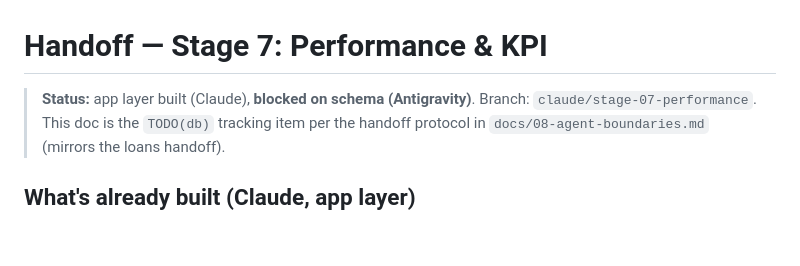
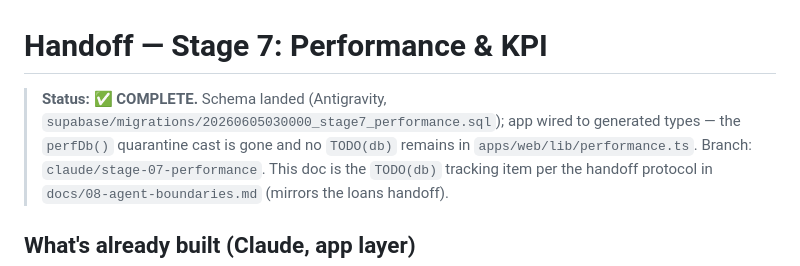
Before and after one commit to henryonggo/Nexis, a Markdown page: docs/handoff/stage-07-performance.md, the part around the change. Drawn GitHub-style; blank space fills up the shorter version.

Commit message:
docs: mark stage-7 loans + performance handoffs complete (schema landed, casts removed)
Co-Authored-By: Claude Opus 4.8 <noreply@anthropic.com>

```diff
--- a/docs/handoff/stage-07-performance.md
+++ b/docs/handoff/stage-07-performance.md
@@ -1,6 +1,9 @@
 # Handoff — Stage 7: Performance & KPI
 
-> **Status:** app layer built (Claude), **blocked on schema (Antigravity)**.
+> **Status:** ✅ **COMPLETE.** Schema landed (Antigravity,
+> `supabase/migrations/20260605030000_stage7_performance.sql`); app wired to
+> generated types — the `perfDb()` quarantine cast is gone and no `TODO(db)`
+> remains in `apps/web/lib/performance.ts`.
 > Branch: `claude/stage-07-performance`. This doc is the `TODO(db)` tracking item per
 > the handoff protocol in `docs/08-agent-boundaries.md` (mirrors the loans handoff).
 
```
Also changed, not shown: docs/handoff/stage-07-loans.md (+4 -1 lines).
